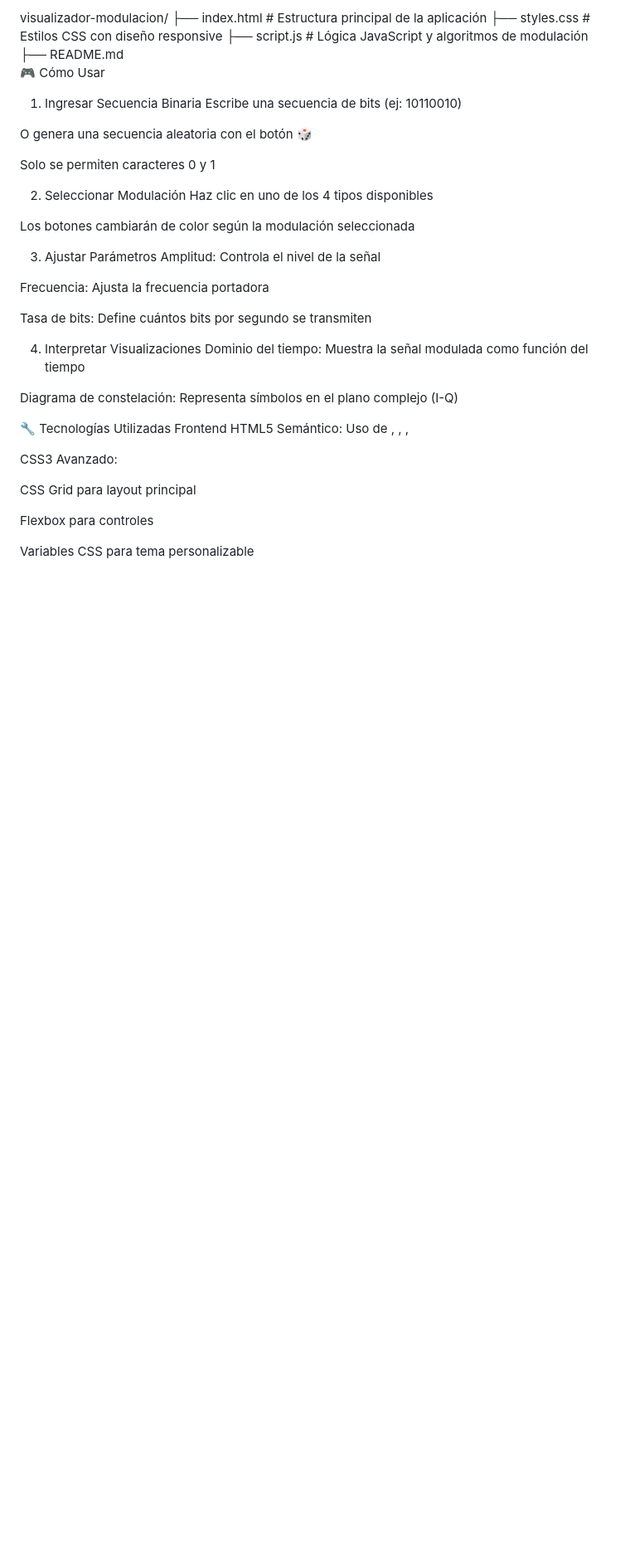
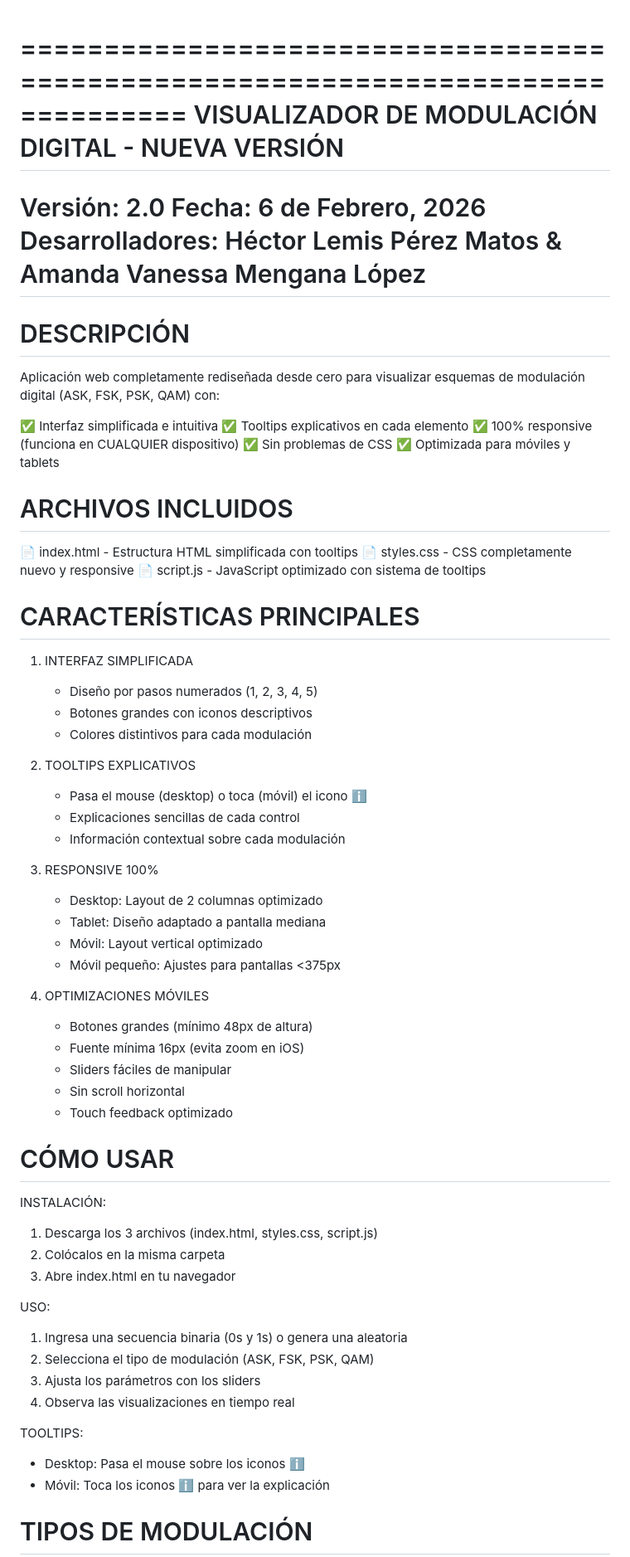
Before and after one commit to hecticolemis-droid/htcamy, a Markdown page: README.md, the part around one of its changes. Shown at 83% size. Drawn GitHub-style; blank space fills up the shorter version.

```diff
--- a/README.md
+++ b/README.md
@@ -1,42 +1,73 @@
-visualizador-modulacion/
-├── index.html          # Estructura principal de la aplicación
-├── styles.css          # Estilos CSS con diseño responsive
-├── script.js           # Lógica JavaScript y algoritmos de modulación
-├── README.md
-🎮 Cómo Usar
-1. Ingresar Secuencia Binaria
-Escribe una secuencia de bits (ej: 10110010)
 
-O genera una secuencia aleatoria con el botón 🎲
+================================================================================
+VISUALIZADOR DE MODULACIÓN DIGITAL - NUEVA VERSIÓN
+================================================================================
+Versión: 2.0
+Fecha: 6 de Febrero, 2026
+Desarrolladores: Héctor Lemis Pérez Matos & Amanda Vanessa Mengana López
+================================================================================
 
-Solo se permiten caracteres 0 y 1
+DESCRIPCIÓN
+================================================================================
+Aplicación web completamente rediseñada desde cero para visualizar esquemas
+de modulación digital (ASK, FSK, PSK, QAM) con:
 
-2. Seleccionar Modulación
-Haz clic en uno de los 4 tipos disponibles
+✅ Interfaz simplificada e intuitiva
+✅ Tooltips explicativos en cada elemento
+✅ 100% responsive (funciona en CUALQUIER dispositivo)
+✅ Sin problemas de CSS
+✅ Optimizada para móviles y tablets
 
-Los botones cambiarán de color según la modulación seleccionada
+ARCHIVOS INCLUIDOS
+================================================================================
+📄 index.html - Estructura HTML simplificada con tooltips
+📄 styles.css - CSS completamente nuevo y responsive
+📄 script.js - JavaScript optimizado con sistema de tooltips
 
-3. Ajustar Parámetros
-Amplitud: Controla el nivel de la señal
+CARACTERÍSTICAS PRINCIPALES
+================================================================================
 
-Frecuencia: Ajusta la frecuencia portadora
+1. INTERFAZ SIMPLIFICADA
+   - Diseño por pasos numerados (1, 2, 3, 4, 5)
+   - Botones grandes con iconos descriptivos
+   - Colores distintivos para cada modulación
 
-Tasa de bits: Define cuántos bits por segundo se transmiten
+2. TOOLTIPS EXPLICATIVOS
+   - Pasa el mouse (desktop) o toca (móvil) el icono ℹ️
+   - Explicaciones sencillas de cada control
+   - Información contextual sobre cada modulación
 
-4. Interpretar Visualizaciones
-Dominio del tiempo: Muestra la señal modulada como función del tiempo
+3. RESPONSIVE 100%
+   - Desktop: Layout de 2 columnas optimizado
+   - Tablet: Diseño adaptado a pantalla mediana
+   - Móvil: Layout vertical optimizado
+   - Móvil pequeño: Ajustes para pantallas <375px
 
-Diagrama de constelación: Representa símbolos en el plano complejo (I-Q)
+4. OPTIMIZACIONES MÓVILES
+   - Botones grandes (mínimo 48px de altura)
+   - Fuente mínima 16px (evita zoom en iOS)
+   - Sliders fáciles de manipular
+   - Sin scroll horizontal
+   - Touch feedback optimizado
 
-🔧 Tecnologías Utilizadas
-Frontend
-HTML5 Semántico: Uso de <header>, <main>, <section>, <article>
+CÓMO USAR
+================================================================================
 
-CSS3 Avanzado:
+INSTALACIÓN:
+1. Descarga los 3 archivos (index.html, styles.css, script.js)
+2. Colócalos en la misma carpeta
+3. Abre index.html en tu navegador
 
-CSS Grid para layout principal
+USO:
+1. Ingresa una secuencia binaria (0s y 1s) o genera una aleatoria
+2. Selecciona el tipo de modulación (ASK, FSK, PSK, QAM)
+3. Ajusta los parámetros con los sliders
+4. Observa las visualizaciones en tiempo real
 
-Flexbox para controles
+TOOLTIPS:
+- Desktop: Pasa el mouse sobre los iconos ℹ️
+- Móvil: Toca los iconos ℹ️ para ver la explicación
 
-Variables CSS para tema personalizable
+TIPOS DE MODULACIÓN
+================================================================================
 
```
Also changed, not shown: other parts of README.md (+199 -105 lines).
